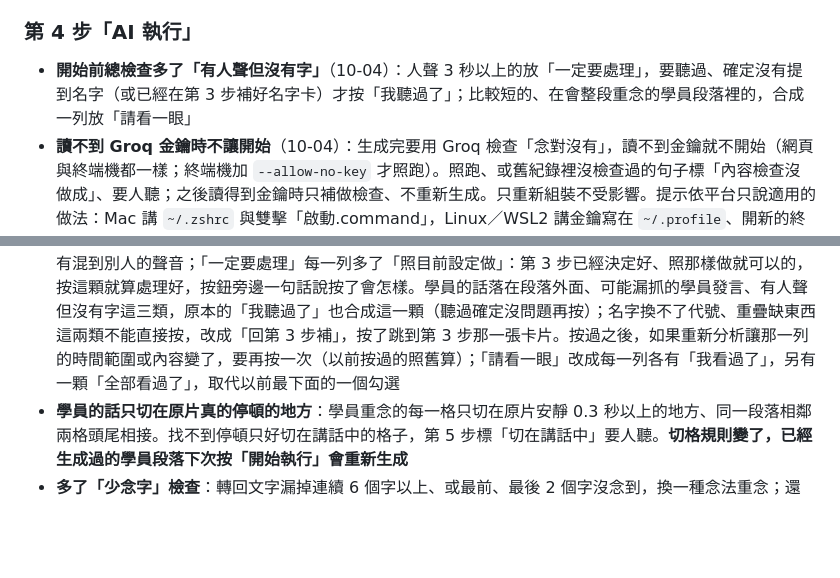
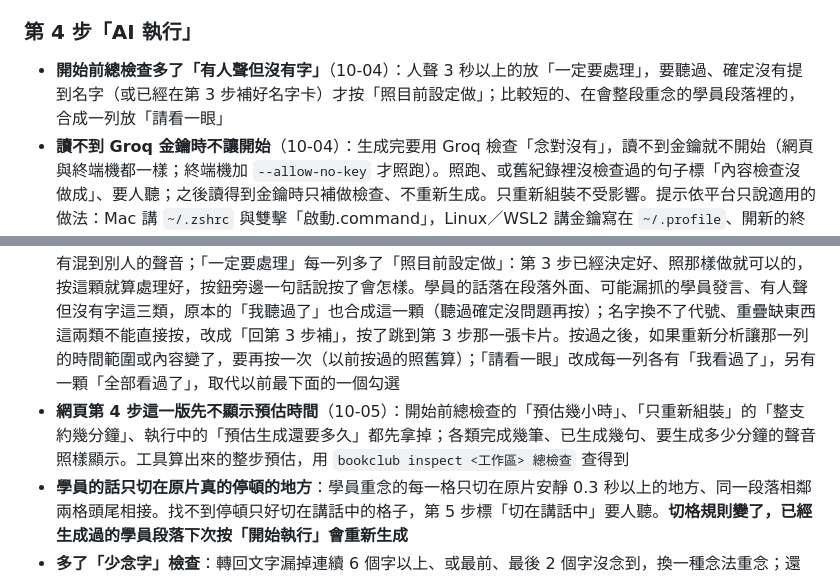
Before and after one commit to YU-HSUAN-florinnlin/bookclub-edit, a Markdown page: CHANGELOG.md, 2 parts joined by grey strips. Rendered like a GitHub page; blank space fills up the shorter version.

```diff
--- a/CHANGELOG.md
+++ b/CHANGELOG.md
@@ -33,11 +33,12 @@
 
 ### 第 4 步「AI 執行」
 
-- **開始前總檢查多了「有人聲但沒有字」**（10-04）：人聲 3 秒以上的放「一定要處理」，要聽過、確定沒有提到名字（或已經在第 3 步補好名字卡）才按「我聽過了」；比較短的、在會整段重念的學員段落裡的，合成一列放「請看一眼」
+- **開始前總檢查多了「有人聲但沒有字」**（10-04）：人聲 3 秒以上的放「一定要處理」，要聽過、確定沒有提到名字（或已經在第 3 步補好名字卡）才按「照目前設定做」；比較短的、在會整段重念的學員段落裡的，合成一列放「請看一眼」
 - **讀不到 Groq 金鑰時不讓開始**（10-04）：生成完要用 Groq 檢查「念對沒有」，讀不到金鑰就不開始（網頁與終端機都一樣；終端機加 `--allow-no-key` 才照跑）。照跑、或舊紀錄裡沒檢查過的句子標「內容檢查沒做成」、要人聽；之後讀得到金鑰時只補做檢查、不重新生成。只重新組裝不受影響。提示依平台只說適用的做法：Mac 講 `~/.zshrc` 與雙擊「啟動.command」，Linux／WSL2 講金鑰寫在 `~/.profile`、開新的終端機視窗（網頁與終端機同一套說法）
 - **「只重新組裝（不重新生成）」**：第 5 步退回的那幾筆不重新生成、不換念法，只重新組裝。網頁上的按鈕在「第 5 步退回重做的」那一區（有退回才出現）；終端機 `bookclub run execute <工作區> --reassemble-only`
 - **第 5 步沒有退回時也能按「只重新組裝」**（10-05）：聲音都生成好了、只想用現在的程式把成品重新組裝一次（例如更新到新版本之後），第 4 步「開始執行」下面有這顆按鈕。還有沒生成的句子時按不下去，旁邊會說原因
 - **開始前總檢查更好操作**（10-05）：「跳過去聽」只播那一段的起點到終點，不再前後多播，比較聽得出有沒有混到別人的聲音；「一定要處理」每一列多了「照目前設定做」：第 3 步已經決定好、照那樣做就可以的，按這顆就算處理好，按鈕旁邊一句話說按了會怎樣。學員的話落在段落外面、可能漏抓的學員發言、有人聲但沒有字這三類，原本的「我聽過了」也合成這一顆（聽過確定沒問題再按）；名字換不了代號、重疊缺東西這兩類不能直接按，改成「回第 3 步補」，按了跳到第 3 步那一張卡片。按過之後，如果重新分析讓那一列的時間範圍或內容變了，要再按一次（以前按過的照舊算）；「請看一眼」改成每一列各有「我看過了」，另有一顆「全部看過了」，取代以前最下面的一個勾選
+- **網頁第 4 步這一版先不顯示預估時間**（10-05）：開始前總檢查的「預估幾小時」、「只重新組裝」的「整支約幾分鐘」、執行中的「預估生成還要多久」都先拿掉；各類完成幾筆、已生成幾句、要生成多少分鐘的聲音照樣顯示。工具算出來的整步預估，用 `bookclub inspect <工作區> 總檢查` 查得到
 - **學員的話只切在原片真的停頓的地方**：學員重念的每一格只切在原片安靜 0.3 秒以上的地方、同一段落相鄰兩格頭尾相接。找不到停頓只好切在講話中的格子，第 5 步標「切在講話中」要人聽。**切格規則變了，已經生成過的學員段落下次按「開始執行」會重新生成**
 - **多了「少念字」檢查**：轉回文字漏掉連續 6 個字以上、或最前、最後 2 個字沒念到，換一種念法重念；還是不過就標要人聽。少念 1–3 個字目前照樣通過，第 5 步請用耳朵聽
 - **接縫不再混進學員原聲**：學員重念、老師整句重念的頭尾從底噪淡入、淡出到底噪；同一個學員段落格子之間的空隙墊底噪。聲音比時間格長被切掉時，第 5 步標「結尾被切掉 X 秒」。接縫做法改了，這幾類在第 5 步要重聽一次
```
Also changed, not shown: README.md (+2 -2 lines).
